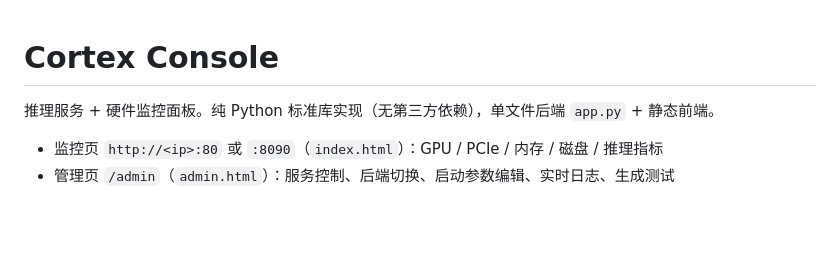
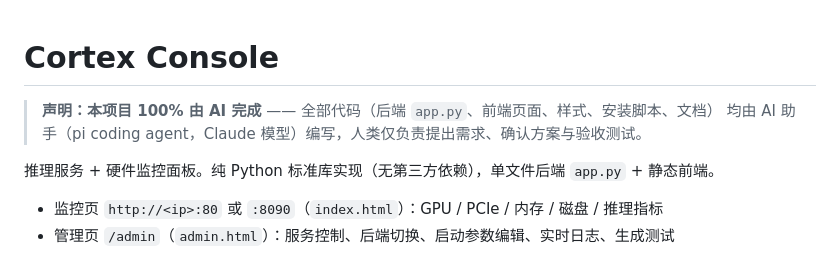
Before and after one commit to icecna/cortex-console, a Markdown page: README.md, the part around the change. Drawn GitHub-style; blank space fills up the shorter version.

Commit message:
docs: 声明项目 100% 由 AI 完成

```diff
--- a/README.md
+++ b/README.md
@@ -1,4 +1,7 @@
 # Cortex Console
+
+> **声明：本项目 100% 由 AI 完成** —— 全部代码（后端 `app.py`、前端页面、样式、安装脚本、文档）
+> 均由 AI 助手（pi coding agent，Claude 模型）编写，人类仅负责提出需求、确认方案与验收测试。
 
 推理服务 + 硬件监控面板。纯 Python 标准库实现（无第三方依赖），单文件后端 `app.py` + 静态前端。
 
```
